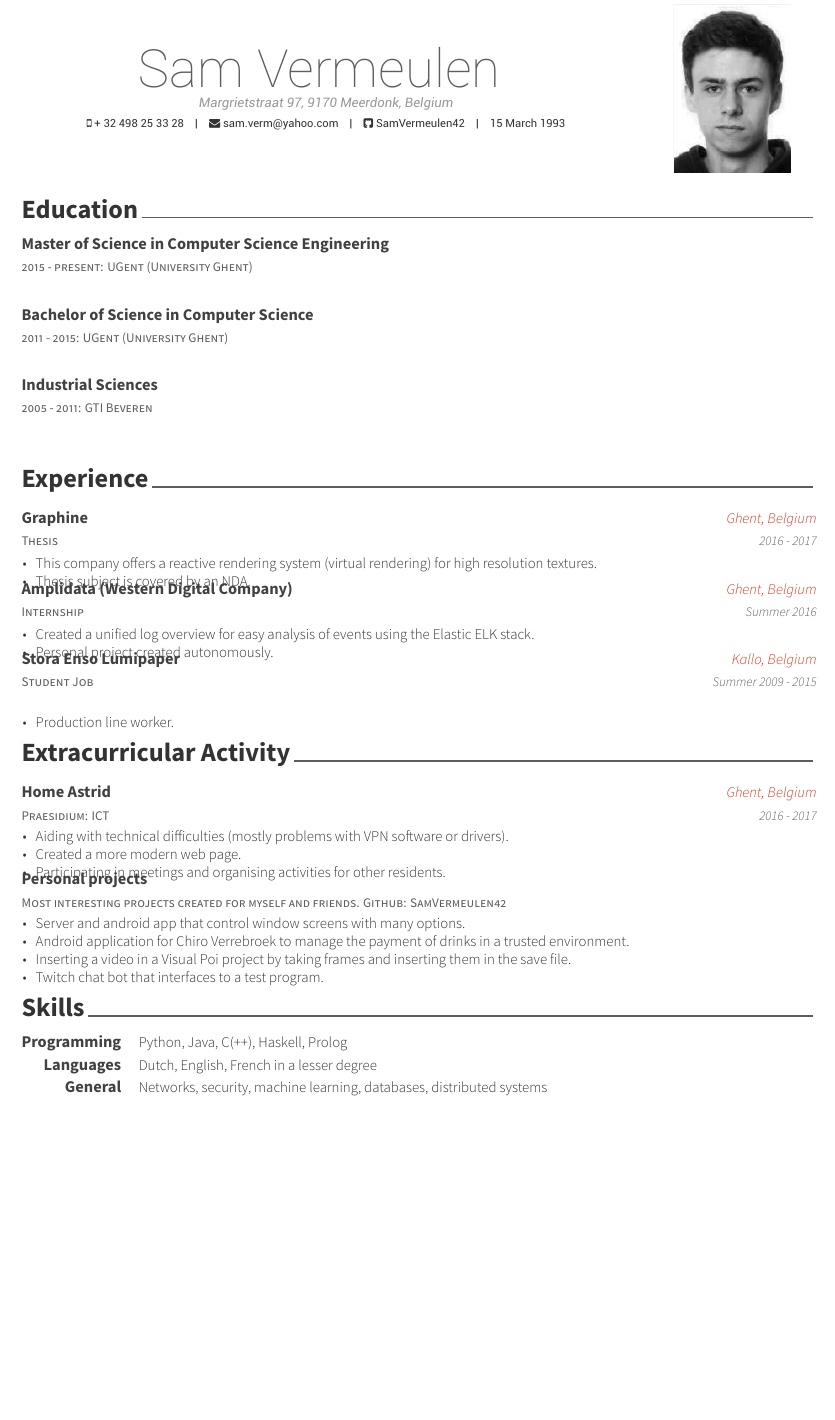
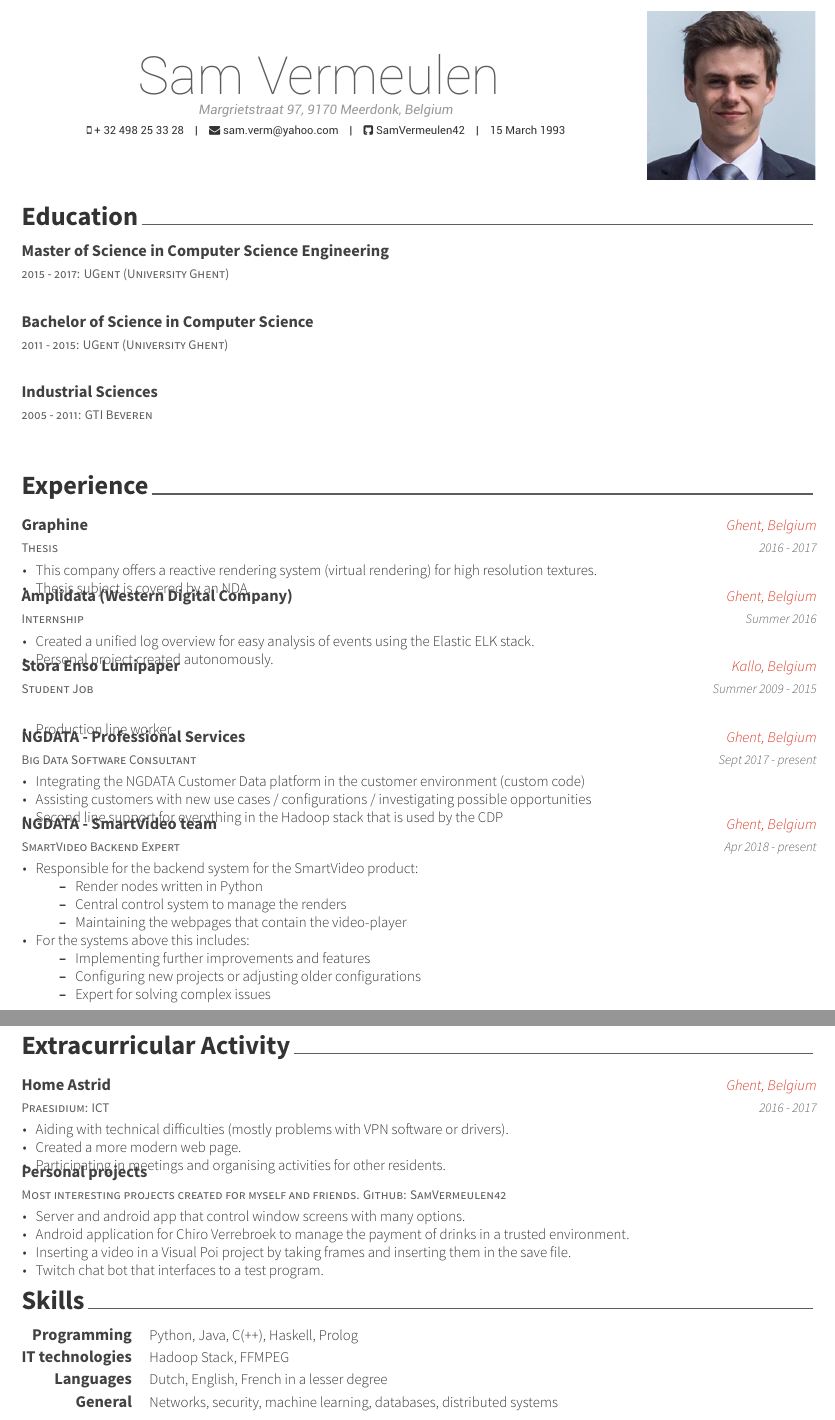
Before and after one commit to SamVermeulen42/cv, a LaTeX CV (new/resume_cv.tex, which reads new/cv-sections/education.tex, new/cv-sections/experience.tex, new/cv-sections/skills.tex): part of the page before the commit and two parts of pages 1 and 2 of 2 after it, the two joined at a grey line, cut so that both start at the same text, the shorter picture padded with empty space. Compiled offline with XeLaTeX.

Commit message:
updated work experience

```diff
--- a/new/cv-sections/education.tex
+++ b/new/cv-sections/education.tex
@@ -13,7 +13,7 @@
 %------------------------------------------------
 
 \cventry
-{2015 - present: UGent (University Ghent)} % Institution
+{2015 - 2017: UGent (University Ghent)} % Institution
 {Master of Science in Computer Science Engineering} % Degree
 {}
 {}
--- a/new/cv-sections/experience.tex
+++ b/new/cv-sections/experience.tex
@@ -53,4 +53,43 @@
 
 %------------------------------------------------
 
+\cventry
+{Big Data Software Consultant} % Job title
+{NGDATA - Professional Services} % Organization
+{Ghent, Belgium} % Location
+{Sept 2017 - present} % Date(s)
+{ % Description(s) of tasks/responsibilities
+\begin{cvitems}
+\item {Integrating the NGDATA Customer Data platform in the customer environment (custom code)}
+\item {Assisting customers with new use cases / configurations / investigating possible opportunities}
+\item {Second line support for everything in the Hadoop stack that is used by the CDP}
+\end{cvitems}
+}
+
+%------------------------------------------------
+
+\cventry
+{SmartVideo Backend Expert} % Job title
+{NGDATA - SmartVideo team} % Organization
+{Ghent, Belgium} % Location
+{Apr 2018 - present} % Date(s)
+{ % Description(s) of tasks/responsibilities
+\begin{cvitems}
+\item {Responsible for the backend system for the SmartVideo product:}
+\begin{itemize}
+\item {Render nodes written in Python}
+\item {Central control system to manage the renders}
+\item {Maintaining the webpages that contain the video-player}
+\end{itemize}
+\item {For the systems above this includes:}
+\begin{itemize}
+\item {Implementing further improvements and features}
+\item {Configuring new projects or adjusting older configurations}
+\item {Expert for solving complex issues}
+\end{itemize}
+\end{cvitems}
+}
+
+%------------------------------------------------
+
 \end{cventries}
--- a/new/cv-sections/skills.tex
+++ b/new/cv-sections/skills.tex
@@ -19,6 +19,12 @@
 %------------------------------------------------
 
 \cvskill
+{IT technologies} % Category
+{Hadoop Stack, FFMPEG} % Skills
+
+%------------------------------------------------
+
+\cvskill
 {Languages} % Category
 {Dutch, English, French in a lesser degree} % Skills
 
--- a/new/resume_cv.tex
+++ b/new/resume_cv.tex
@@ -84,7 +84,7 @@
 \input{cv-sections/education.tex}
 \input{cv-sections/experience.tex}
 
-%\newpage % Force a new page for looks
+\newpage % Force a new page for looks
 
 \input{cv-sections/extracurricular.tex}
 \input{cv-sections/skills.tex}
```
Also changed, not shown: new/Sam-old.png (added), new/Sam.png, new/resume_cv.pdf, 2 other files.
